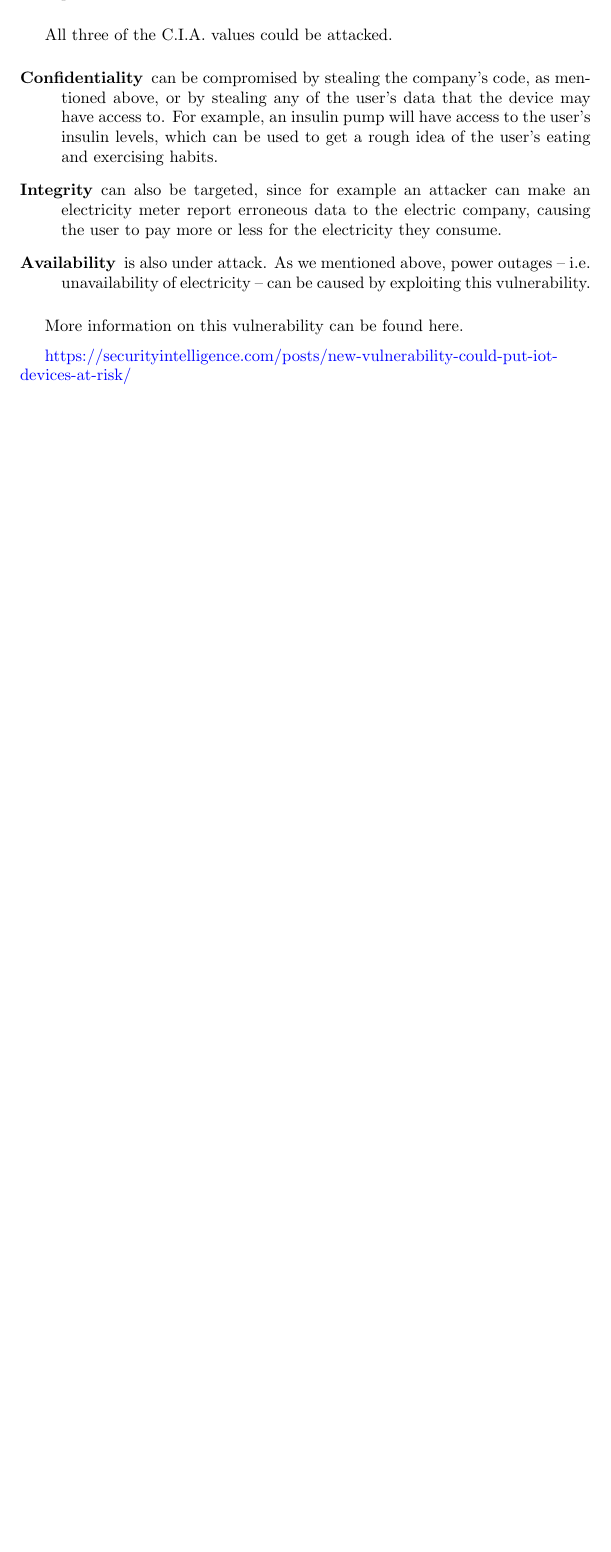
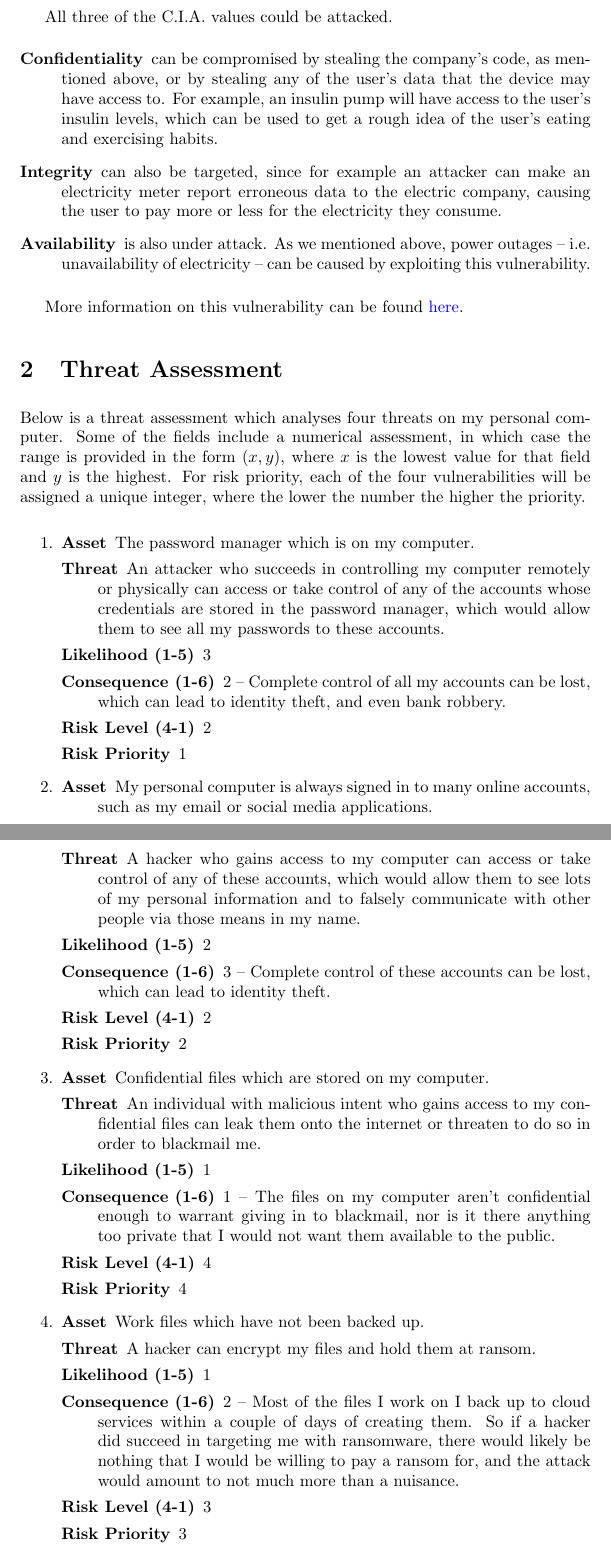
Before and after one commit to abrahammurciano/homework, a LaTeX problem sheet (3rd-Year/Intro-to-IT-Security/HW1/HW1.tex): part of page 3 of 3 before the commit and two parts of pages 3 and 4 of 4 after it, the two joined at a grey line, cut so that both start at the same text, the shorter picture padded with empty space. Compiled offline with pdfLaTeX.

Commit message:
security hw1q2

```diff
--- a/3rd-Year/Intro-to-IT-Security/HW1/HW1.tex
+++ b/3rd-Year/Intro-to-IT-Security/HW1/HW1.tex
@@ -2,9 +2,9 @@
 
 \usepackage{hyperref}
 \hypersetup{
-    colorlinks=true,
+    colorlinks,
 	urlcolor=blue,
-	breaklinks=true
+	linkcolor=black,
 }
 \urlstyle{same}
 
@@ -71,8 +70,52 @@ All three of the C.I.A. values could be attacked.
 	\item[Availability] is also under attack. As we mentioned above, power outages -- i.e. unavailability of electricity -- can be caused by exploiting this vulnerability.
 \end{description}
 
-More information on this vulnerability can be found here.
+More information on this vulnerability can be found \href{https://securityintelligence.com/posts/new-vulnerability-could-put-iot-devices-at-risk/}{here}.
 
-\href{https://securityintelligence.com/posts/new-vulnerability-could-put-iot-devices-at-risk/}{https://securityintelligence.com/posts/new-vulnerability-could-put-iot-}\\\href{https://securityintelligence.com/posts/new-vulnerability-could-put-iot-devices-at-risk/}{devices-at-risk/}
+\section{Threat Assessment}
+
+Below is a threat assessment which analyses four threats on my personal computer. Some of the fields include a numerical assessment, in which case the range is provided in the form \((x, y)\), where \(x\) is the lowest value for that field and \(y\) is the highest. For risk priority, each of the four vulnerabilities will be assigned a unique integer, where the lower the number the higher the priority.
+
+\begin{enumerate}
+	\item
+		\begin{description}
+			\item[Asset] The password manager which is on my computer.
+			\item[Threat] An attacker who succeeds in controlling my computer remotely or physically can access or take control of any of the accounts whose credentials are stored in the password manager, which would allow them to see all my passwords to these accounts.
+			\item[Likelihood (1-5)] 3
+			\item[Consequence (1-6)] 2 -- Complete control of all my accounts can be lost, which can lead to identity theft, and even bank robbery.
+			\item[Risk Level (4-1)] 2
+			\item[Risk Priority] 1
+		\end{description}
+
+	\item
+		\begin{description}
+			\item[Asset] My personal computer is always signed in to many online accounts, such as my email or social media applications.
+			\item[Threat] A hacker who gains access to my computer can access or take control of any of these accounts, which would allow them to see lots of my personal information and to falsely communicate with other people via those means in my name.
+			\item[Likelihood (1-5)] 2
+			\item[Consequence (1-6)] 3 -- Complete control of these accounts can be lost, which can lead to identity theft.
+			\item[Risk Level (4-1)] 2
+			\item[Risk Priority] 2
+		\end{description}
+
+	\item
+		\begin{description}
+			\item[Asset] Confidential files which are stored on my computer.
+			\item[Threat] An individual with malicious intent who gains access to my confidential files can leak them onto the internet or threaten to do so in order to blackmail me.
+			\item[Likelihood (1-5)] 1
+			\item[Consequence (1-6)] 1 -- The files on my computer aren't confidential enough to warrant giving in to blackmail, nor is it there anything too private that I would not want them available to the public.
+			\item[Risk Level (4-1)] 4
+			\item[Risk Priority] 4
+		\end{description}
+
+	\item
+		\begin{description}
+			\item[Asset] Work files which have not been backed up.
+			\item[Threat] A hacker can encrypt my files and hold them at ransom.
+			\item[Likelihood (1-5)] 1
+			\item[Consequence (1-6)] 2 -- Most of the files I work on I back up to cloud services within a couple of days of creating them. So if a hacker did succeed in targeting me with ransomware, there would likely be nothing that I would be willing to pay a ransom for, and the attack would amount to not much more than a nuisance.
+			\item[Risk Level (4-1)] 3
+			\item[Risk Priority] 3
+		\end{description}
+\end{enumerate}
 
 \end{document}
```
Also changed, not shown: 3rd-Year/Intro-to-IT-Security/HW1/HW1.pdf, 3rd-Year/Intro-to-IT-Security/HW1/HW1.tex (3 more changed lines), 2 other files.
